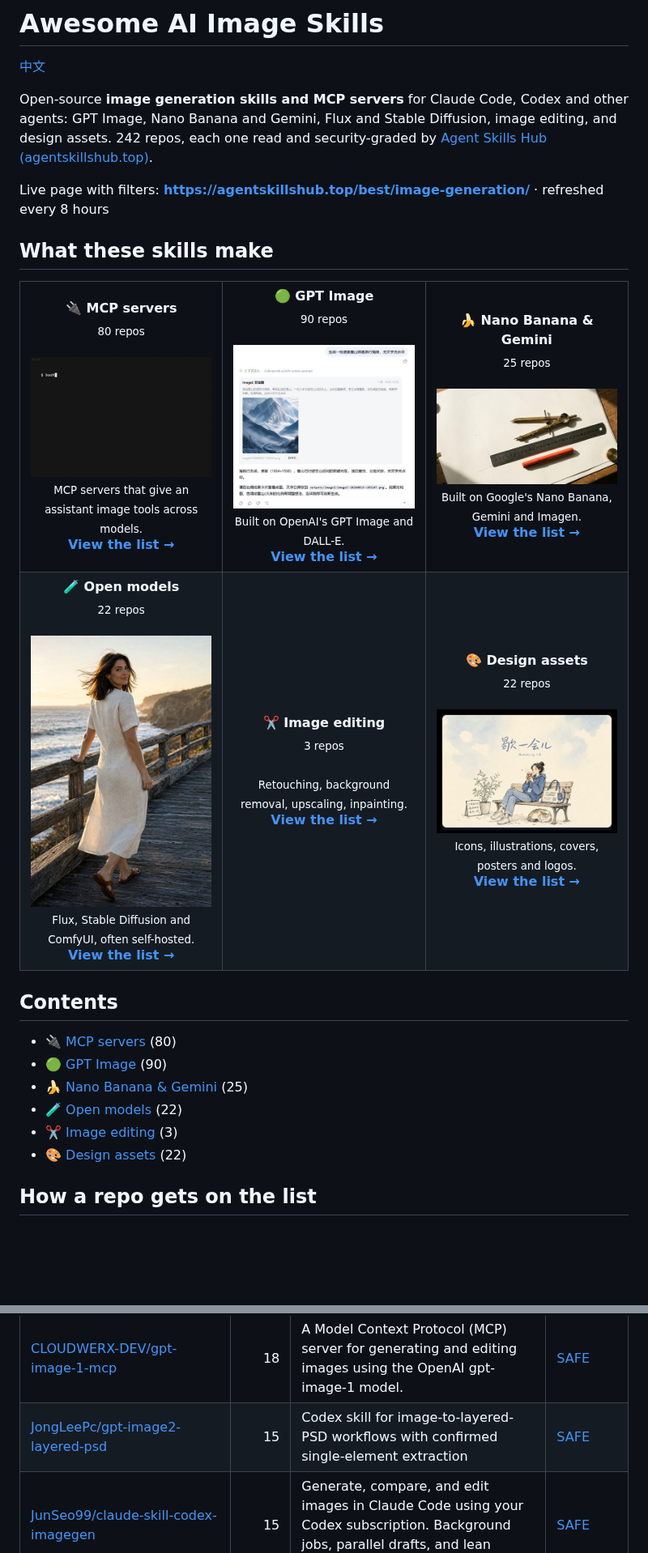
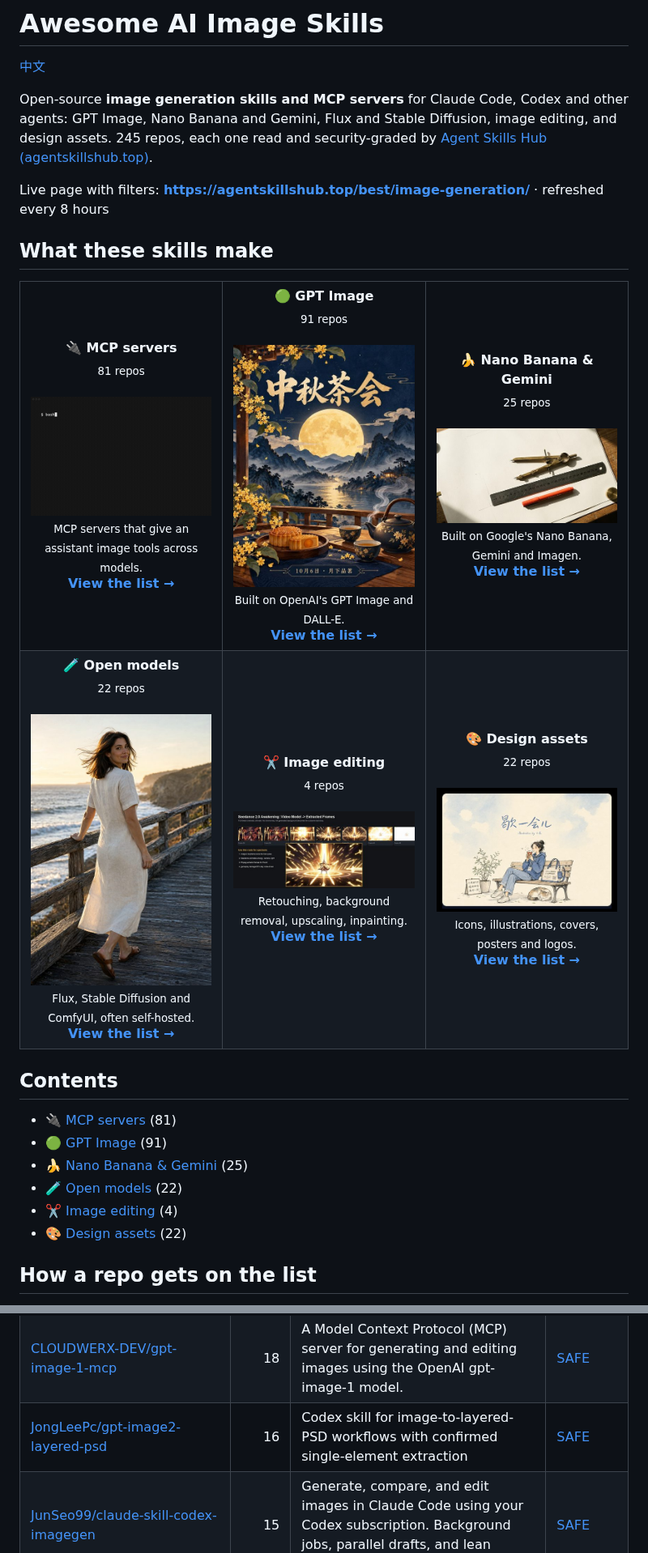
Before and after one commit to zhuyansen/awesome-ai-image-skills, a Markdown page: README.md, 2 parts joined by grey strips. Shown at 81% size. Drawn GitHub-style; pictures changed too: assets/previews/actionow-ai__c2c_img.jpg (added), assets/previews/ybuild-ai__ai-game-art-pipeline-skill.jpg (added); blank space fills up the shorter version.

```diff
--- a/README.md
+++ b/README.md
@@ -2,7 +2,7 @@
 
 [中文](README.zh-CN.md)
 
-Open-source **image generation skills and MCP servers** for Claude Code, Codex and other agents: GPT Image, Nano Banana and Gemini, Flux and Stable Diffusion, image editing, and design assets. 242 repos, each one read and security-graded by [Agent Skills Hub (agentskillshub.top)](https://agentskillshub.top?utm_source=github&utm_medium=awesome-list).
+Open-source **image generation skills and MCP servers** for Claude Code, Codex and other agents: GPT Image, Nano Banana and Gemini, Flux and Stable Diffusion, image editing, and design assets. 245 repos, each one read and security-graded by [Agent Skills Hub (agentskillshub.top)](https://agentskillshub.top?utm_source=github&utm_medium=awesome-list).
 
 Live page with filters: **[https://agentskillshub.top/best/image-generation/](https://agentskillshub.top/best/image-generation/?utm_source=github&utm_medium=awesome-list)** · refreshed every 8 hours
 
@@ -10,24 +10,24 @@ Live page with filters: **[https://agentskillshub.top/best/image-generation/](ht
 
 <table>
 <tr>
-<td align="center" valign="top" width="33%"><b>🔌 MCP servers</b><br><sub>80 repos</sub><br><br><a href="https://github.com/AtlasCloudAI/cli"><img src="assets/previews/AtlasCloudAI__cli.gif" width="260" alt="AtlasCloudAI/cli"></a><br><sub>MCP servers that give an assistant image tools across models.</sub><br><a href="#type-mcp"><b>View the list →</b></a></td>
-<td align="center" valign="top" width="33%"><b>🟢 GPT Image</b><br><sub>90 repos</sub><br><br><a href="https://github.com/JuneLearn/dsh-image2-draw"><img src="assets/previews/JuneLearn__dsh-image2-draw.jpg" width="260" alt="JuneLearn/dsh-image2-draw"></a><br><sub>Built on OpenAI's GPT Image and DALL-E.</sub><br><a href="#type-gpt_image"><b>View the list →</b></a></td>
+<td align="center" valign="top" width="33%"><b>🔌 MCP servers</b><br><sub>81 repos</sub><br><br><a href="https://github.com/AtlasCloudAI/cli"><img src="assets/previews/AtlasCloudAI__cli.gif" width="260" alt="AtlasCloudAI/cli"></a><br><sub>MCP servers that give an assistant image tools across models.</sub><br><a href="#type-mcp"><b>View the list →</b></a></td>
+<td align="center" valign="top" width="33%"><b>🟢 GPT Image</b><br><sub>91 repos</sub><br><br><a href="https://github.com/actionow-ai/c2c_img"><img src="assets/previews/actionow-ai__c2c_img.jpg" width="260" alt="actionow-ai/c2c_img"></a><br><sub>Built on OpenAI's GPT Image and DALL-E.</sub><br><a href="#type-gpt_image"><b>View the list →</b></a></td>
 <td align="center" valign="top" width="33%"><b>🍌 Nano Banana & Gemini</b><br><sub>25 repos</sub><br><br><a href="https://github.com/frannkurt/nano-banana-mcp"><img src="assets/previews/frannkurt__nano-banana-mcp.jpg" width="260" alt="frannkurt/nano-banana-mcp"></a><br><sub>Built on Google's Nano Banana, Gemini and Imagen.</sub><br><a href="#type-nano_banana"><b>View the list →</b></a></td>
 </tr>
 <tr>
 <td align="center" valign="top" width="33%"><b>🧪 Open models</b><br><sub>22 repos</sub><br><br><a href="https://github.com/Arekejoker/qwen21-nsfw-pose-skill"><img src="assets/previews/Arekejoker__qwen21-nsfw-pose-skill.jpg" width="260" alt="Arekejoker/qwen21-nsfw-pose-skill"></a><br><sub>Flux, Stable Diffusion and ComfyUI, often self-hosted.</sub><br><a href="#type-open_models"><b>View the list →</b></a></td>
-<td align="center" valign="top" width="33%"><b>✂️ Image editing</b><br><sub>3 repos</sub><br><br><sub>Retouching, background removal, upscaling, inpainting.</sub><br><a href="#type-editing"><b>View the list →</b></a></td>
+<td align="center" valign="top" width="33%"><b>✂️ Image editing</b><br><sub>4 repos</sub><br><br><a href="https://github.com/ybuild-ai/ai-game-art-pipeline-skill"><img src="assets/previews/ybuild-ai__ai-game-art-pipeline-skill.jpg" width="260" alt="ybuild-ai/ai-game-art-pipeline-skill"></a><br><sub>Retouching, background removal, upscaling, inpainting.</sub><br><a href="#type-editing"><b>View the list →</b></a></td>
 <td align="center" valign="top" width="33%"><b>🎨 Design assets</b><br><sub>22 repos</sub><br><br><a href="https://github.com/sammyteng/illustration-studio"><img src="assets/previews/sammyteng__illustration-studio.jpg" width="260" alt="sammyteng/illustration-studio"></a><br><sub>Icons, illustrations, covers, posters and logos.</sub><br><a href="#type-design"><b>View the list →</b></a></td>
 </tr>
 </table>
 
 ## Contents
 
-- [🔌 MCP servers](#type-mcp) (80)
-- [🟢 GPT Image](#type-gpt_image) (90)
+- [🔌 MCP servers](#type-mcp) (81)
+- [🟢 GPT Image](#type-gpt_image) (91)
 - [🍌 Nano Banana & Gemini](#type-nano_banana) (25)
 - [🧪 Open models](#type-open_models) (22)
-- [✂️ Image editing](#type-editing) (3)
+- [✂️ Image editing](#type-editing) (4)
 - [🎨 Design assets](#type-design) (22)
 
 ## How a repo gets on the list
@@ -210,7 +212,7 @@ The questions are answered by a decision model reading each README, not by hand.
 | [2023Anita/scientific-visual-skills](https://github.com/2023Anita/scientific-visual-skills) | 20 | Codex skills for scientific infographics, research cover visuals, and publication-grade paper figures using ChatGPT image generation. | [SAFE](https://agentskillshub.top/skill/2023Anita/scientific-visual-skills/?utm_source=github&utm_medium=awesome-list) |
 | [dshark3y/gpt-image-2-skill](https://github.com/dshark3y/gpt-image-2-skill) | 19 | Claude Code skill for generating and editing images with OpenAI's gpt-image-2 | [SAFE](https://agentskillshub.top/skill/dshark3y/gpt-image-2-skill/?utm_source=github&utm_medium=awesome-list) |
 | [CLOUDWERX-DEV/gpt-image-1-mcp](https://github.com/CLOUDWERX-DEV/gpt-image-1-mcp) | 18 | A Model Context Protocol (MCP) server for generating and editing images using the OpenAI gpt-image-1 model. | [SAFE](https://agentskillshub.top/skill/CLOUDWERX-DEV/gpt-image-1-mcp/?utm_source=github&utm_medium=awesome-list) |
-| [JongLeePc/gpt-image2-layered-psd](https://github.com/JongLeePc/gpt-image2-layered-psd) | 15 | Codex skill for image-to-layered-PSD workflows with confirmed single-element extraction | [SAFE](https://agentskillshub.top/skill/JongLeePc/gpt-image2-layered-psd/?utm_source=github&utm_medium=awesome-list) |
+| [JongLeePc/gpt-image2-layered-psd](https://github.com/JongLeePc/gpt-image2-layered-psd) | 16 | Codex skill for image-to-layered-PSD workflows with confirmed single-element extraction | [SAFE](https://agentskillshub.top/skill/JongLeePc/gpt-image2-layered-psd/?utm_source=github&utm_medium=awesome-list) |
 | [JunSeo99/claude-skill-codex-imagegen](https://github.com/JunSeo99/claude-skill-codex-imagegen) | 15 | Generate, compare, and edit images in Claude Code using your Codex subscription. Background jobs, parallel drafts, and lean context. No image API bil… | [SAFE](https://agentskillshub.top/skill/JunSeo99/claude-skill-codex-imagegen/?utm_source=github&utm_medium=awesome-list) |
 | [KDB-Wind/gpt-image-2-studio](https://github.com/KDB-Wind/gpt-image-2-studio) | 15 | 轻量 GPT-Image-2 生图工作台，特别支持批量调用 GPT-Image-2：支持 AI 拆分提示词、队列、重试和图生图 / Lightweight GPT-Image-2 studio with batch calls, AI prompt splitting, queueing, ret… | [SAFE](https://agentskillshub.top/skill/KDB-Wind/gpt-image-2-studio/?utm_source=github&utm_medium=awesome-list) |
 | [Andy20010101/style-prompt-forger-skill](https://github.com/Andy20010101/style-prompt-forger-skill) | 14 | Codex/OMX skill for Gemini-to-GPT image style prompt forging | [SAFE](https://agentskillshub.top/skill/Andy20010101/style-prompt-forger-skill/?utm_source=github&utm_medium=awesome-list) |
```
Also changed, not shown: other parts of README.md (+39 -36 lines), README.zh-CN.md (+47 -44 lines), assets/previews/NOTICE.md (+2 -0 lines), 2 other files.
